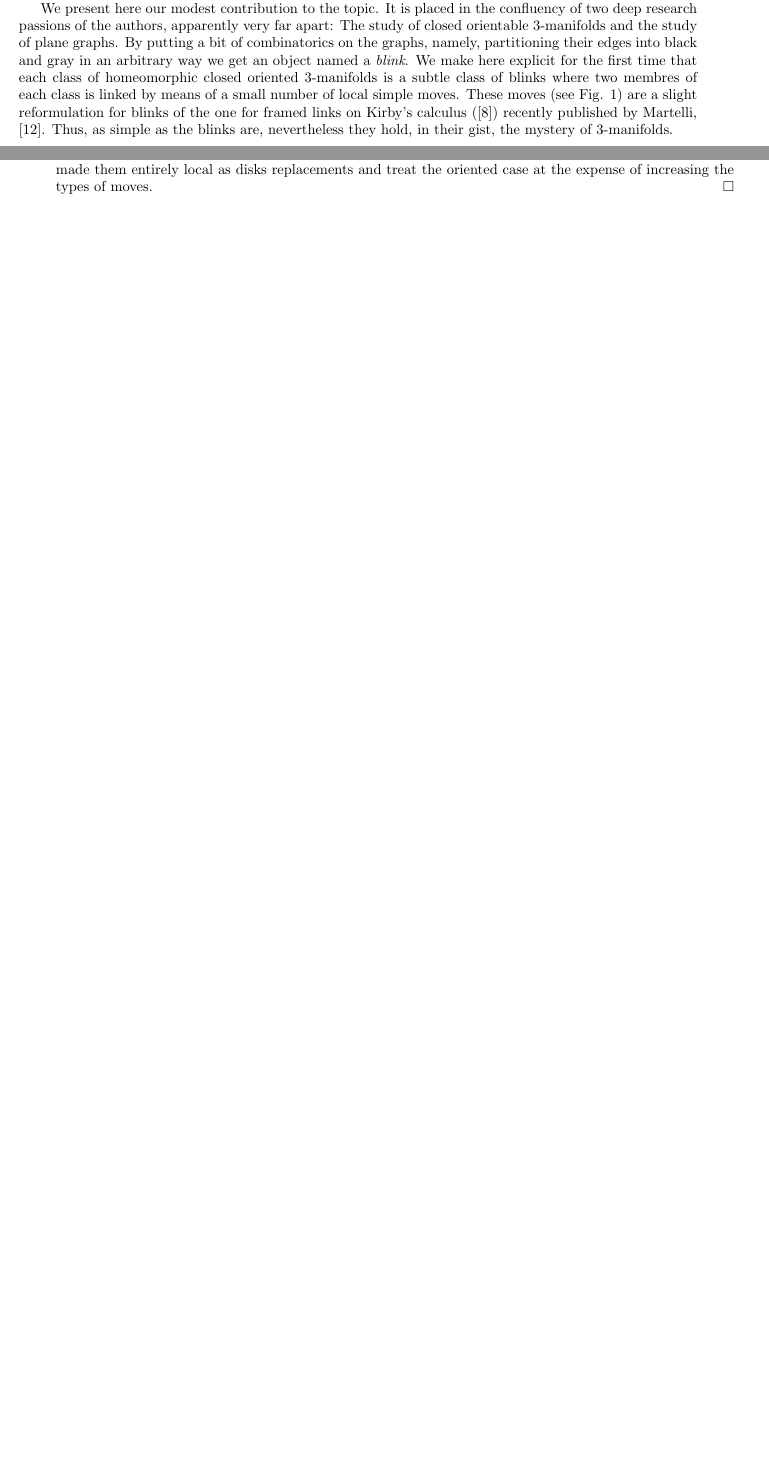
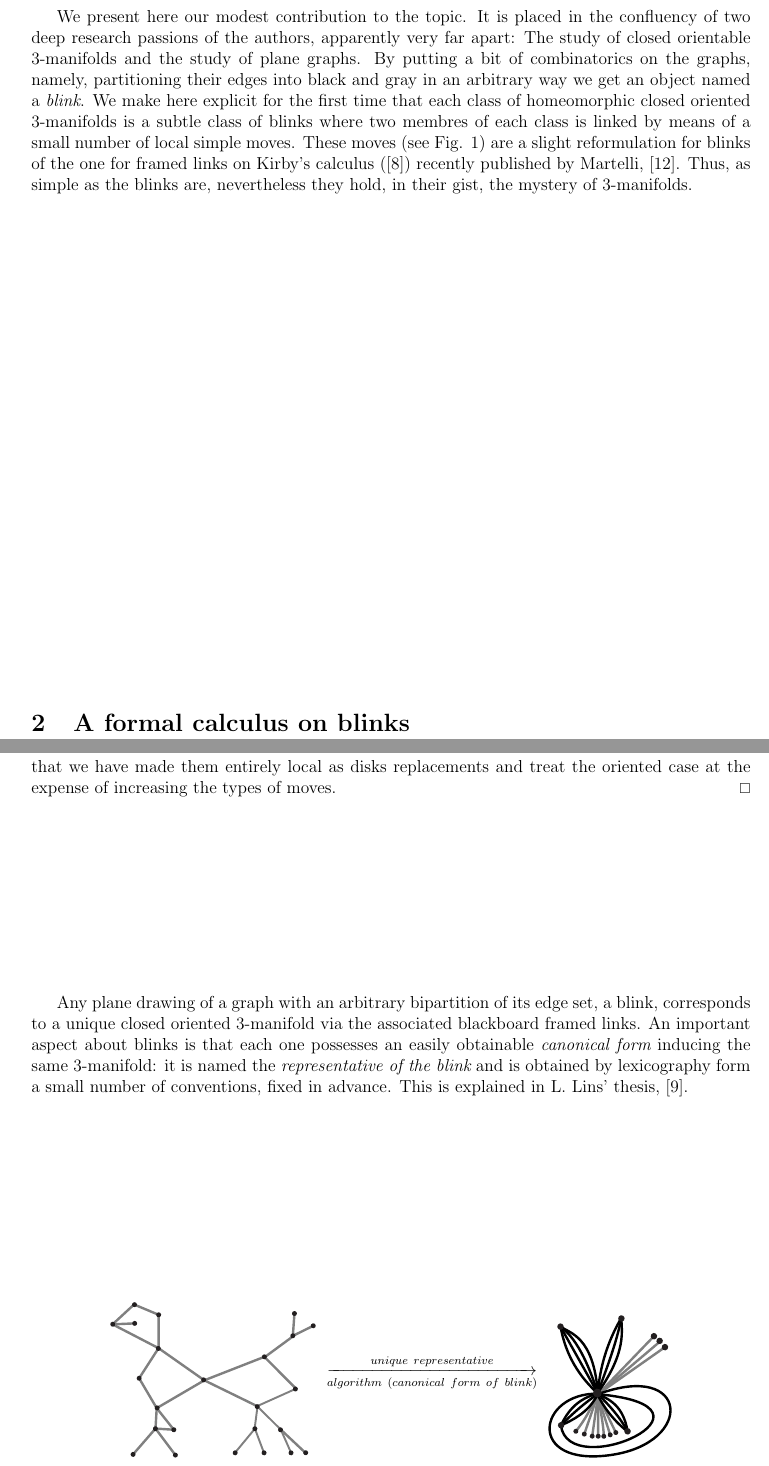
Before and after one commit to sostenes-lins/288.Census9small, a LaTeX paper (census9small.tex): two parts of pages 1 and 2 of 14 before the commit and two parts of pages 2 and 4 of 18 after it, joined at a grey line, cut so that both start at the same text, the shorter picture padded with empty space. Compiled offline with pdfLaTeX; the source files are stored in an older character set and shown here as Unicode.

Commit message:
blink calculus complete

```diff
--- a/census9small.tex
+++ b/census9small.tex
@@ -1,7 +1,7 @@
-\documentclass[a4paper,10pt,twoside]{article}
+\documentclass[a4paper,12pt,twoside]{article}
 
 %===========PACOTES
-\usepackage[body={165mm,235mm}]{geometry}
+\usepackage[body={175mm,235mm}]{geometry}
 %\usepackage[portuguese]{babel}
 \usepackage{a1}
 \usepackage[english]{babel}
@@ -164,8 +165,25 @@ the bfl's.
  at the expense of increasing the types of moves.
 \end{proof}
 
+Any plane drawing of a graph with an arbitrary bipartition of its edge set, a blink,
+corresponds to a unique closed oriented 3-manifold via the associated
+blackboard framed links. An important aspect
+about blinks is that each one possesses an easily obtainable {\em canonical form}
+inducing the same 3-manifold: it is named the {\em representative of the blink} and is obtained
+by lexicography form a small number of conventions, fixed in advance.
+This is explained in L. Lins' thesis, \cite{lins2007blink}.
+\begin{figure}[!h]
+\begin{center}
+\includegraphics[width=5cm]{A.figs/doglikeblink.pdf}
+\raisebox{2cm}{
+$\mapright{unique\  representative}{algorithm \ (canonical \ form \ of \ blink)}$ }
+\includegraphics[width=3cm]{A.figs/repdoglikeblink.pdf}
+\caption{\sf Blink representative algorithm: doglike blink and its representative}
+\label{fig:doglikeblink}
+\end{center}
+\end{figure}
 
-
+\eject
 \section{A complete duplicate free census of 9-small 3-manifolds}
 In references \cite{kauffman1994tlr}, \cite{lins2007blink} and \cite{lins1995gca}
 we have defined and show how a {\em blink}, that is, a plane graph with
```
Also changed, not shown: A.figs/blinkcalculus.pdf, A.figs/blinkcalculus.svg, A.figs/doglikeblink.pdf (added), A.figs/doglikeblink.svg (added), A.figs/nine199.pdf, A.figs/nine199.svg, A.figs/repdoglikeblink.pdf (added), A.figs/repdoglikeblink.svg (added), census9small.pdf, census9small.tex (14 more changed lines), 2 other files.
